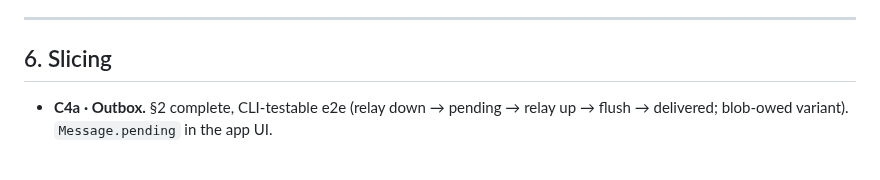
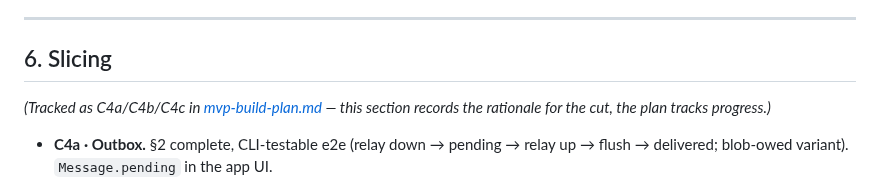
Before and after one commit to netrome/zink, a Markdown page: docs/design/live-delivery.md, the part around the change. GitHub-like rendering; blank space fills up the shorter version.

```diff
--- a/docs/design/live-delivery.md
+++ b/docs/design/live-delivery.md
@@ -185,6 +185,9 @@ never leaves the device (no third party anywhere in this path).
 
 ## 6. Slicing
 
+*(Tracked as C4a/C4b/C4c in [mvp-build-plan.md](./mvp-build-plan.md) — this
+section records the rationale for the cut, the plan tracks progress.)*
+
 - **C4a · Outbox.** §2 complete, CLI-testable e2e (relay down → pending →
   relay up → flush → delivered; blob-owed variant). `Message.pending` in the
   app UI.
```
Also changed, not shown: app/README.md (added, +52 -0 lines), docs/design/mvp-build-plan.md (+37 -13 lines).
